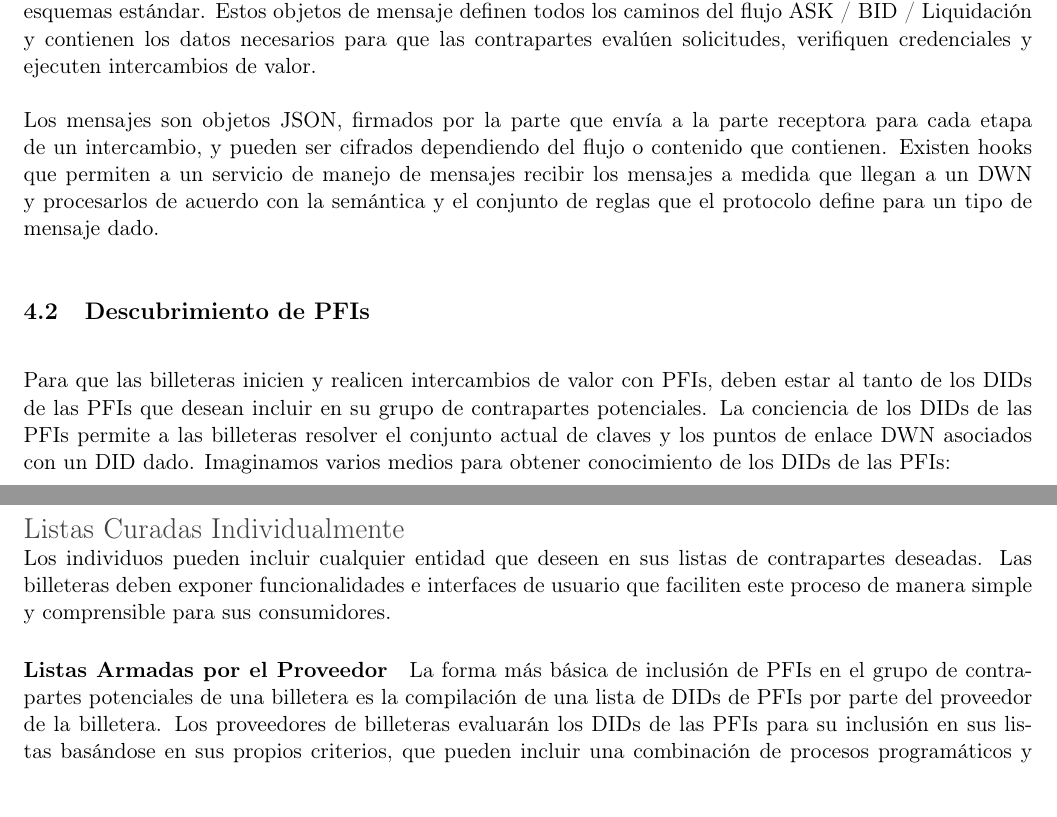
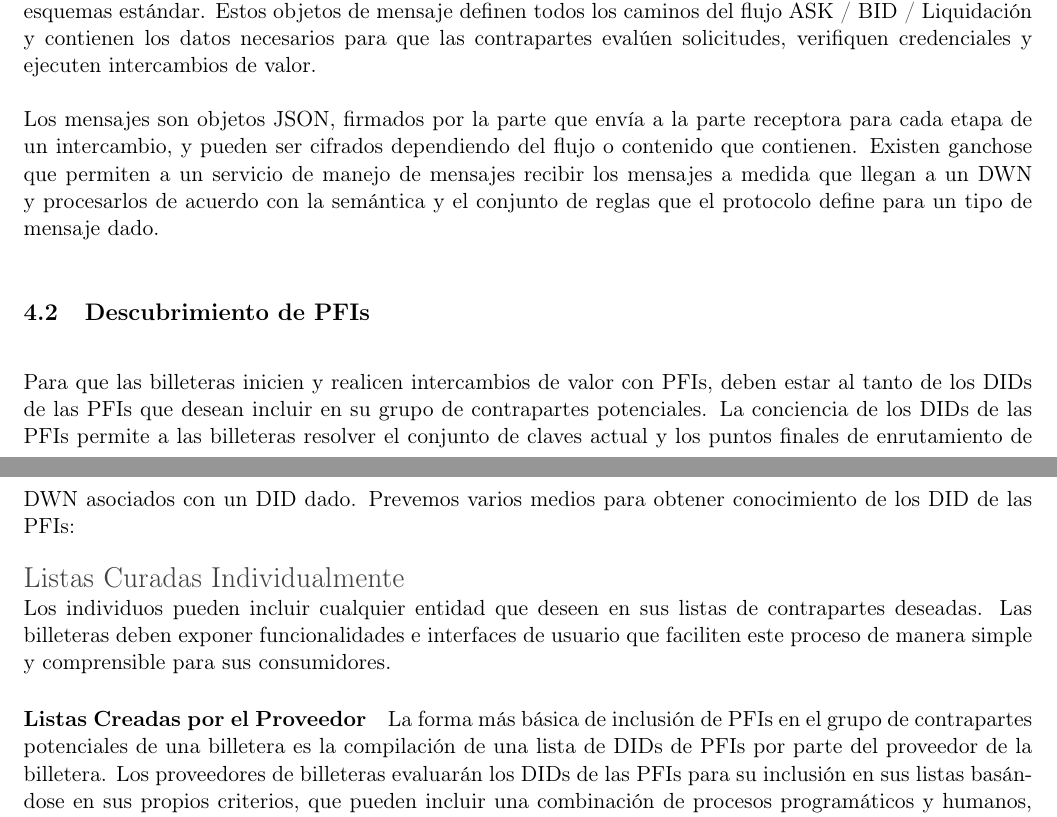
Before and after one commit to TheDecentralizedVeteran/tbDEX_Spanish, a LaTeX document (spanish_whitepaper.tex): two parts of pages 7 and 8 of 17, joined at a grey line, cut so that both start at the same text. Compiled offline with pdfLaTeX.

Commit message:
Update spanish_whitepaper.tex
proofread

```diff
--- a/spanish_whitepaper.tex
+++ b/spanish_whitepaper.tex
@@ -203,20 +203,20 @@ El protocolo de mensajería principal se divide en varias capas de comunicación
 Los mensajes intercambiados entre los propietarios de billeteras y las PFIs que se transmiten entre los Nodos Web Descentralizados de los participantes contienen objetos definidos semánticamente adheridos a esquemas estándar. Estos objetos de mensaje definen todos los caminos del flujo ASK / BID / Liquidación y contienen los datos necesarios para que las contrapartes evalúen solicitudes, verifiquen credenciales y ejecuten intercambios de valor.
 
 \vspace{1\baselineskip}
-Los mensajes son objetos JSON, firmados por la parte que envía a la parte receptora para cada etapa de un intercambio, y pueden ser cifrados dependiendo del flujo o contenido que contienen. Existen hooks que permiten a un servicio de manejo de mensajes recibir los mensajes a medida que llegan a un DWN y procesarlos de acuerdo con la semántica y el conjunto de reglas que el protocolo define para un tipo de mensaje dado.
+Los mensajes son objetos JSON, firmados por la parte que envía a la parte receptora para cada etapa de un intercambio, y pueden ser cifrados dependiendo del flujo o contenido que contienen. Existen ganchose que permiten a un servicio de manejo de mensajes recibir los mensajes a medida que llegan a un DWN y procesarlos de acuerdo con la semántica y el conjunto de reglas que el protocolo define para un tipo de mensaje dado.
 
 \vspace{1\baselineskip}
 \subsection{Descubrimiento de PFIs}
 
 \vspace{1\baselineskip}
-Para que las billeteras inicien y realicen intercambios de valor con PFIs, deben estar al tanto de los DIDs de las PFIs que desean incluir en su grupo de contrapartes potenciales. La conciencia de los DIDs de las PFIs permite a las billeteras resolver el conjunto actual de claves y los puntos de enlace DWN asociados con un DID dado. Imaginamos varios medios para obtener conocimiento de los DIDs de las PFIs:
+Para que las billeteras inicien y realicen intercambios de valor con PFIs, deben estar al tanto de los DIDs de las PFIs que desean incluir en su grupo de contrapartes potenciales. La conciencia de los DIDs de las PFIs permite a las billeteras resolver el conjunto de claves actual y los puntos finales de enrutamiento de DWN asociados con un DID dado. Prevemos varios medios para obtener conocimiento de los DID de las PFIs:
 
 \vspace{1\baselineskip}
 {\Large \textcolor[HTML]{434343}{Listas Curadas Individualmente}}
 
 Los individuos pueden incluir cualquier entidad que deseen en sus listas de contrapartes deseadas. Las billeteras deben exponer funcionalidades e interfaces de usuario que faciliten este proceso de manera simple y comprensible para sus consumidores.
 
-\paragraph{Listas Armadas por el Proveedor}
+\paragraph{Listas Creadas por el Proveedor}
 
 La forma más básica de inclusión de PFIs en el grupo de contrapartes potenciales de una billetera es la compilación de una lista de DIDs de PFIs por parte del proveedor de la billetera. Los proveedores de billeteras evaluarán los DIDs de las PFIs para su inclusión en sus listas basándose en sus propios criterios, que pueden incluir una combinación de procesos programáticos y humanos, como la inspección de VCs o procedimientos de verificación más tradicionales entre empresas.
 
```
